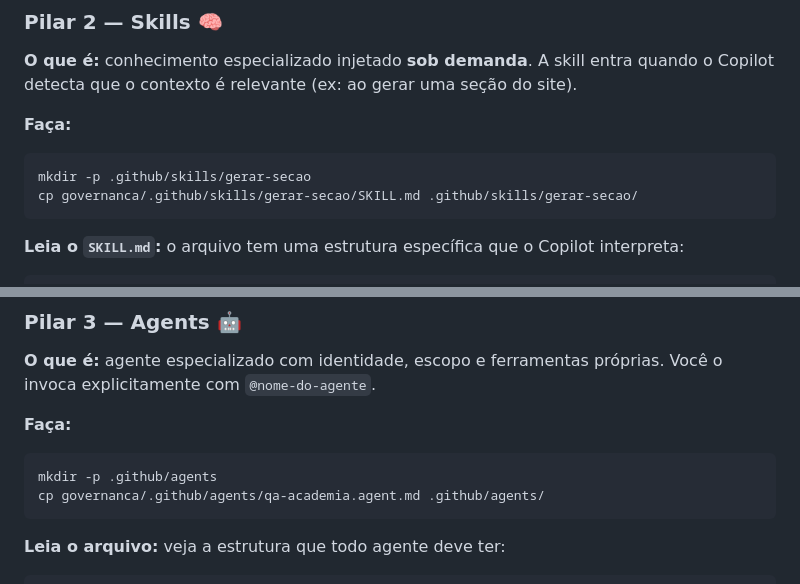
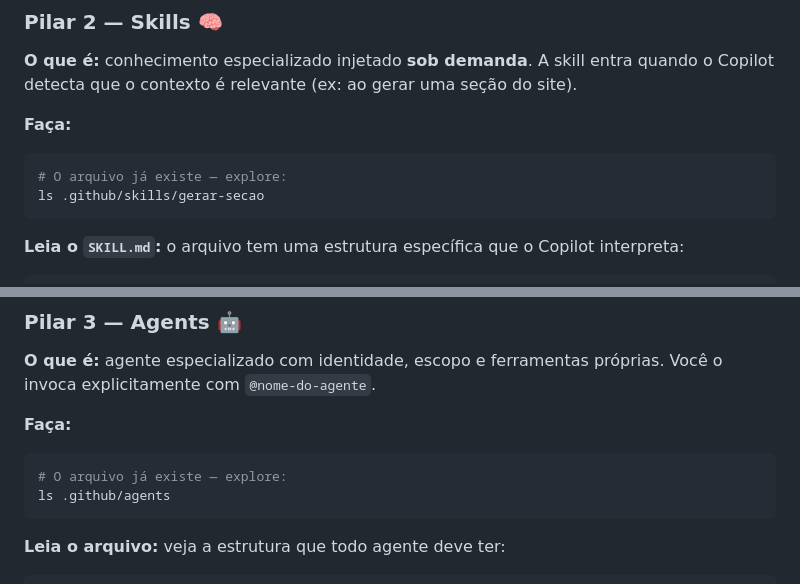
Before and after one commit to edymonte/site-academia, a Markdown page: PARTICIPANTE.md, 2 parts joined by grey strips. Drawn GitHub-style.

````diff
--- a/PARTICIPANTE.md
+++ b/PARTICIPANTE.md
@@ -109,8 +102,8 @@ o Copilot detecta que o contexto é relevante (ex: ao gerar uma seção do site)
 **Faça:**
 
 ```bash
-mkdir -p .github/skills/gerar-secao
-cp governanca/.github/skills/gerar-secao/SKILL.md .github/skills/gerar-secao/
+# O arquivo já existe — explore:
+ls .github/skills/gerar-secao
 ```
 
 **Leia o `SKILL.md`:** o arquivo tem uma estrutura específica que o Copilot interpreta:
@@ -142,8 +135,8 @@ Você o invoca explicitamente com `@nome-do-agente`.
 **Faça:**
 
 ```bash
-mkdir -p .github/agents
-cp governanca/.github/agents/qa-academia.agent.md .github/agents/
+# O arquivo já existe — explore:
+ls .github/agents
 ```
 
 **Leia o arquivo:** veja a estrutura que todo agente deve ter:
````
Also changed, not shown: other parts of PARTICIPANTE.md (+10 -19 lines).
